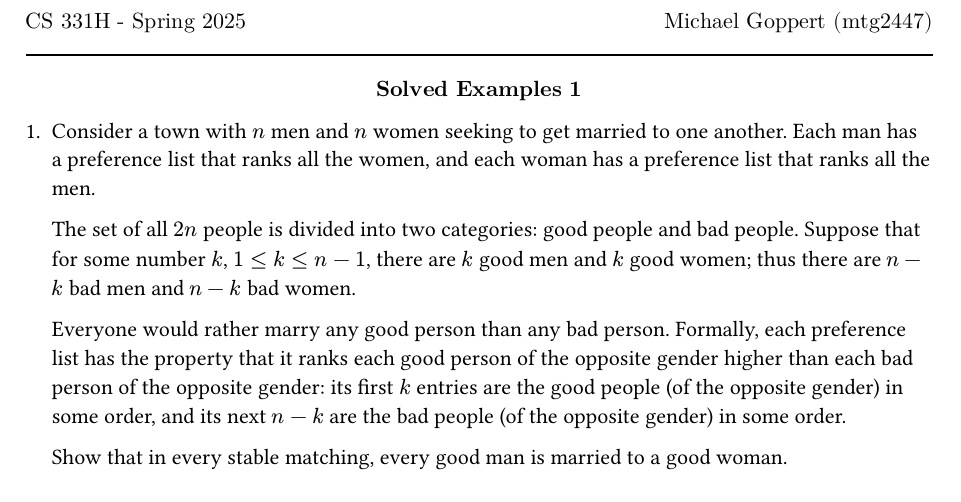
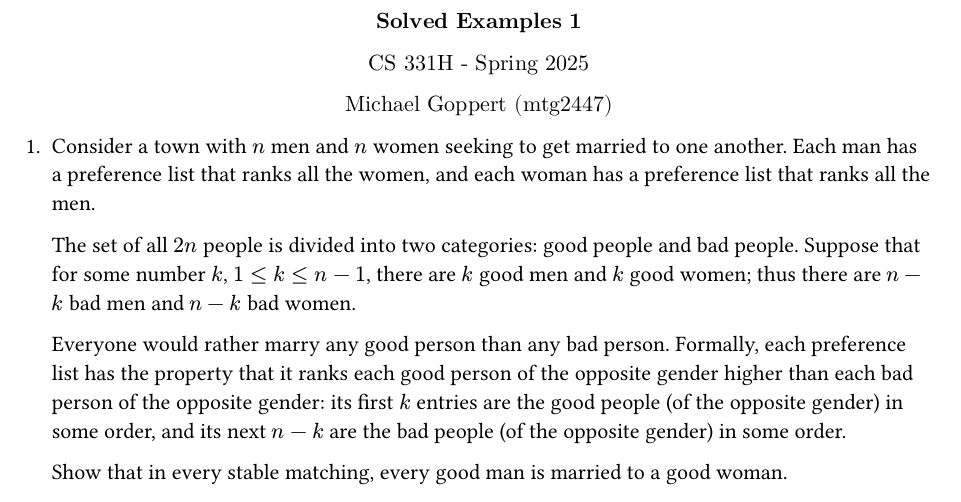
Before and after one commit to migopp/pset.typst, a Typst document (example.typ, which reads lib/collaborators.typ, lib/lib.typ, lib/title.typ): part of the page, cut so that both start at the same text. Compiled offline with Typst 0.15.

Commit message:
Format changes

```diff
--- a/example.typ
+++ b/example.typ
@@ -1,5 +1,5 @@
 #import "lib/lib.typ": *
-#prologue(
+#title(
     title: "Solved Examples 1",
     author: "Michael Goppert (mtg2447)",
     class: "CS 331H",
@@ -42,6 +42,6 @@ woman.
 ]
 ]
 
-#epilogue(
+#collaborators(
     collaborators: "A, B, ...",
 )
--- a/lib/epilogue.typ
+++ b/lib/collaborators.typ
@@ -1,6 +1,6 @@
-// epilogue.typ
+// collaborators.typ
 
-#let epilogue(
+#let collaborators(
     collaborators: "none",
 ) = {
     align(left)[
--- a/lib/lib.typ
+++ b/lib/lib.typ
@@ -1,9 +1,9 @@
 // lib.typ
 
-#import "prologue.typ": *
-#import "epilogue.typ": *
+#import "title.typ": *
 #import "shorthands.typ": *
 #import "environments.typ": *
+#import "collaborators.typ": *
 
 // If you add any more files to the lib, make sure to import them here...
 //
--- /dev/null
+++ b/lib/title.typ
@@ -0,0 +1,20 @@
+// title.typ
+
+#let title(
+    title: "",
+    author: "",
+    class: "",
+    semester: "",
+) = {
+    set text(font: "New Computer Modern Math")
+    align(center)[
+        *#title*
+        // e.g., `Assignment X`
+
+        #class - #semester
+        // e.g., `CS 331H - Spring 2025`
+
+        #author
+        // e.g., `Michael Goppert`
+    ]
+}
```
Also changed, not shown: lib/prologue.typ (deleted, +0 -27 lines), Makefile, README.md, example.pdf, lib/README.md.
